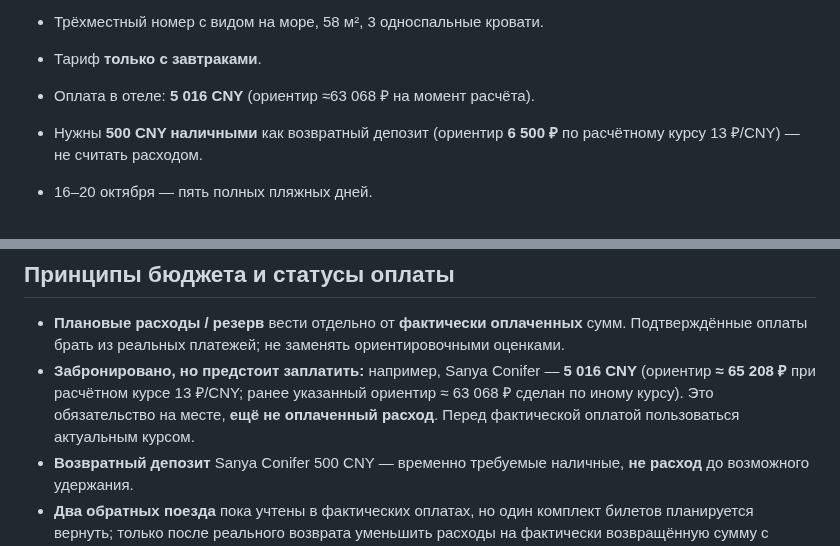
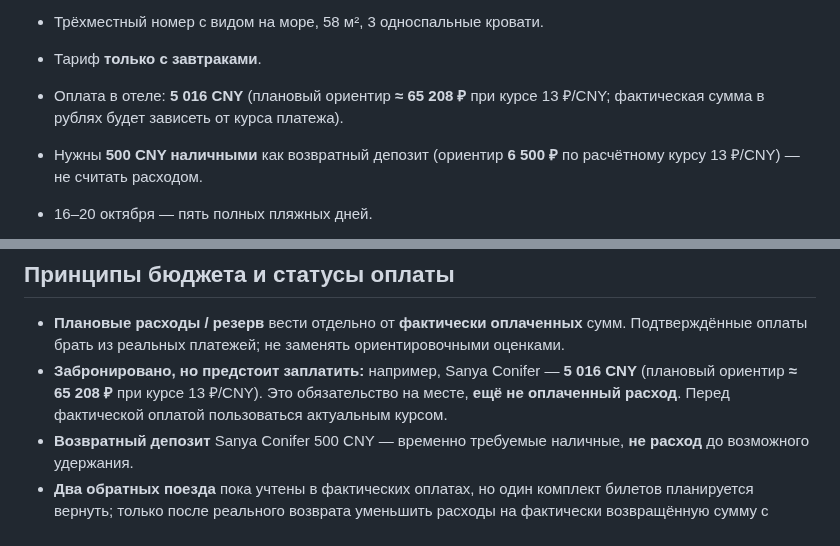
Before and after one commit to arielka-kia/trevel-2026, a Markdown page: Китай — актуальный план поездки.md, 2 parts joined by grey strips. GitHub-like rendering.

Commit message:
Согласовать плановый рублёвый эквивалент оплаты отеля в Санье

```diff
--- a/Китай — актуальный план поездки.md
+++ b/Китай — актуальный план поездки.md
@@ -248,7 +248,7 @@
 - **Sanya Conifer Resort / 三亚康年酒店 5★ забронирован**, 15–21 октября, 6 ночей.
 - Трёхместный номер с видом на море, 58 м², 3 односпальные кровати.
 - Тариф **только с завтраками**.
-- Оплата в отеле: **5 016 CNY** (ориентир ≈63 068 ₽ на момент расчёта).
+- Оплата в отеле: **5 016 CNY** (плановый ориентир **≈ 65 208 ₽** при курсе 13 ₽/CNY; фактическая сумма в рублях будет зависеть от курса платежа).
 - Нужны **500 CNY наличными** как возвратный депозит (ориентир **6 500 ₽** по расчётному курсу 13 ₽/CNY) — не считать расходом.
 - 16–20 октября — пять полных пляжных дней.
 - На обеды и ужины в Санье держать ориентир около **30 000 ₽ на семью**.
@@ -294,7 +294,7 @@
 ## Принципы бюджета и статусы оплаты
 
 - **Плановые расходы / резерв** вести отдельно от **фактически оплаченных** сумм. Подтверждённые оплаты брать из реальных платежей; не заменять ориентировочными оценками.
-- **Забронировано, но предстоит заплатить:** например, Sanya Conifer — **5 016 CNY** (ориентир **≈ 65 208 ₽** при расчётном курсе 13 ₽/CNY; ранее указанный ориентир ≈ 63 068 ₽ сделан по иному курсу). Это обязательство на месте, **ещё не оплаченный расход**. Перед фактической оплатой пользоваться актуальным курсом.
+- **Забронировано, но предстоит заплатить:** например, Sanya Conifer — **5 016 CNY** (плановый ориентир **≈ 65 208 ₽** при курсе 13 ₽/CNY). Это обязательство на месте, **ещё не оплаченный расход**. Перед фактической оплатой пользоваться актуальным курсом.
 - **Возвратный депозит** Sanya Conifer 500 CNY — временно требуемые наличные, **не расход** до возможного удержания.
 - **Два обратных поезда** пока учтены в фактических оплатах, но один комплект билетов планируется вернуть; только после реального возврата уменьшить расходы на фактически возвращённую сумму с учётом удержанных сборов.
 - **Остаток оплаты экскурсии Tripster** 210 USD и другие ещё не оплаченные услуги не прибавлять к уже оплаченным; при необходимости отдельно показывать как предстоящие платежи.
```
